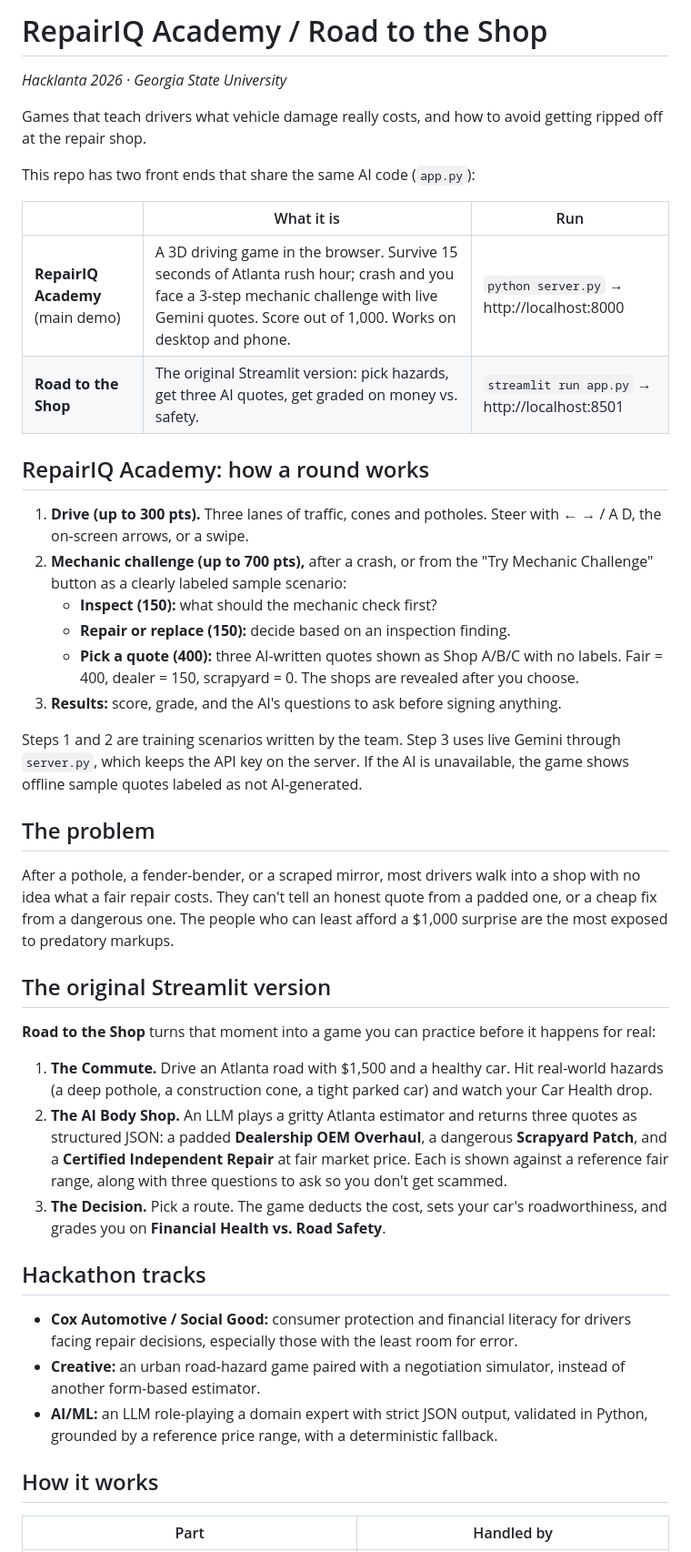
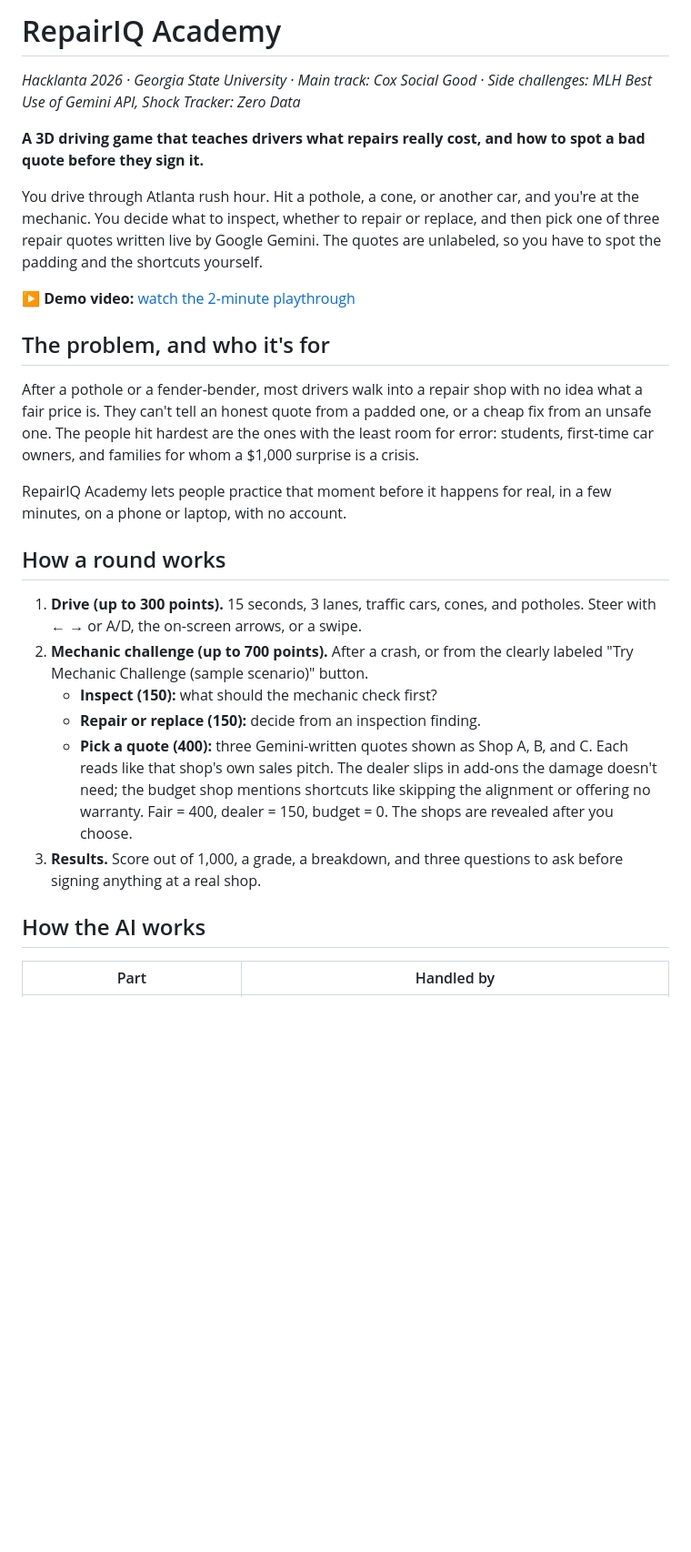
Before and after one commit to kerryarchive/road-to-the-shop, a Markdown page: README.md, the part around one of its changes. Shown at 91% size. Drawn GitHub-style; blank space fills up the shorter version.

Commit message:
Add Devpost write-up, pitch, and judge-ready README
Co-Authored-By: Claude Opus 5.5 <noreply@anthropic.com>
Claude-Session: https://claude.ai/code/session_0181oMBtf8PDYeK8ZRM6vwW7

```diff
--- a/README.md
+++ b/README.md
@@ -1,46 +1,29 @@
-# RepairIQ Academy / Road to the Shop
+# RepairIQ Academy
 
-*Hacklanta 2026 · Georgia State University*
+*Hacklanta 2026 · Georgia State University · Main track: Cox Social Good · Side challenges: MLH Best Use of Gemini API, Shock Tracker: Zero Data*
 
-Games that teach drivers what vehicle damage really costs, and how to avoid getting ripped off at the repair shop.
+**A 3D driving game that teaches drivers what repairs really cost, and how to spot a bad quote before they sign it.**
 
-This repo has two front ends that share the same AI code (`app.py`):
+You drive through Atlanta rush hour. Hit a pothole, a cone, or another car, and you're at the mechanic. You decide what to inspect, whether to repair or replace, and then pick one of three repair quotes written live by Google Gemini. The quotes are unlabeled, so you have to spot the padding and the shortcuts yourself.
 
-| | What it is | Run |
-|---|---|---|
-| **RepairIQ Academy** (main demo) | A 3D driving game in the browser. Survive 15 seconds of Atlanta rush hour; crash and you face a 3-step mechanic challenge with live Gemini quotes. Score out of 1,000. Works on desktop and phone. | `python server.py` → http://localhost:8000 |
-| **Road to the Shop** | The original Streamlit version: pick hazards, get three AI quotes, get graded on money vs. safety. | `streamlit run app.py` → http://localhost:8501 |
+**▶ Demo video:** [watch the 2-minute playthrough](#) <!-- replace # with your public YouTube/Drive link -->
 
-## RepairIQ Academy: how a round works
+## The problem, and who it's for
 
-1. **Drive (up to 300 pts).** Three lanes of traffic, cones and potholes. Steer with ← → / A D, the on-screen arrows, or a swipe.
-2. **Mechanic challenge (up to 700 pts),** after a crash, or from the "Try Mechanic Challenge" button as a clearly labeled sample scenario:
+After a pothole or a fender-bender, most drivers walk into a repair shop with no idea what a fair price is. They can't tell an honest quote from a padded one, or a cheap fix from an unsafe one. The people hit hardest are the ones with the least room for error: students, first-time car owners, and families for whom a $1,000 surprise is a crisis.
+
+RepairIQ Academy lets people practice that moment before it happens for real, in a few minutes, on a phone or laptop, with no account.
+
+## How a round works
+
+1. **Drive (up to 300 points).** 15 seconds, 3 lanes, traffic cars, cones, and potholes. Steer with ← → or A/D, the on-screen arrows, or a swipe.
+2. **Mechanic challenge (up to 700 points).** After a crash, or from the clearly labeled "Try Mechanic Challenge (sample scenario)" button.
    - **Inspect (150):** what should the mechanic check first?
-   - **Repair or replace (150):** decide based on an inspection finding.
-   - **Pick a quote (400):** three AI-written quotes shown as Shop A/B/C with no labels. Fair = 400, dealer = 150, scrapyard = 0. The shops are revealed after you choose.
-3. **Results:** score, grade, and the AI's questions to ask before signing anything.
+   - **Repair or replace (150):** decide from an inspection finding.
+   - **Pick a quote (400):** three Gemini-written quotes shown as Shop A, B, and C. Each reads like that shop's own sales pitch. The dealer slips in add-ons the damage doesn't need; the budget shop mentions shortcuts like skipping the alignment or offering no warranty. Fair = 400, dealer = 150, budget = 0. The shops are revealed after you choose.
+3. **Results.** Score out of 1,000, a grade, a breakdown, and three questions to ask before signing anything at a real shop.
 
-Steps 1 and 2 are training scenarios written by the team. Step 3 uses live Gemini through `server.py`, which keeps the API key on the server. If the AI is unavailable, the game shows offline sample quotes labeled as not AI-generated.
-
-## The problem
-
-After a pothole, a fender-bender, or a scraped mirror, most drivers walk into a shop with no idea what a fair repair costs. They can't tell an honest quote from a padded one, or a cheap fix from a dangerous one. The people who can least afford a $1,000 surprise are the most exposed to predatory markups.
-
-## The original Streamlit version
-
-**Road to the Shop** turns that moment into a game you can practice before it happens for real:
-
-1. **The Commute.** Drive an Atlanta road with $1,500 and a healthy car. Hit real-world hazards (a deep pothole, a construction cone, a tight parked car) and watch your Car Health drop.
-2. **The AI Body Shop.** An LLM plays a gritty Atlanta estimator and returns three quotes as structured JSON: a padded **Dealership OEM Overhaul**, a dangerous **Scrapyard Patch**, and a **Certified Independent Repair** at fair market price. Each is shown against a reference fair range, along with three questions to ask so you don't get scammed.
-3. **The Decision.** Pick a route. The game deducts the cost, sets your car's roadworthiness, and grades you on **Financial Health vs. Road Safety**.
-
-## Hackathon tracks
-
-- **Cox Automotive / Social Good:** consumer protection and financial literacy for drivers facing repair decisions, especially those with the least room for error.
-- **Creative:** an urban road-hazard game paired with a negotiation simulator, instead of another form-based estimator.
-- **AI/ML:** an LLM role-playing a domain expert with strict JSON output, validated in Python, grounded by a reference price range, with a deterministic fallback.
-
-## How it works
+## How the AI works
 
 | Part | Handled by |
 |---|---|
```
Also changed, not shown: other parts of README.md (+58 -20 lines), docs/DEVPOST.md (added, +105 -0 lines), docs/PITCH.md (added, +73 -0 lines).
